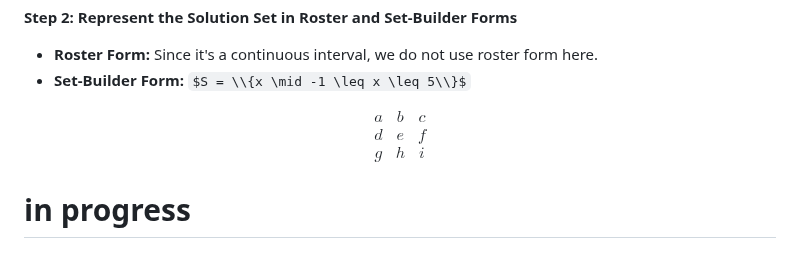
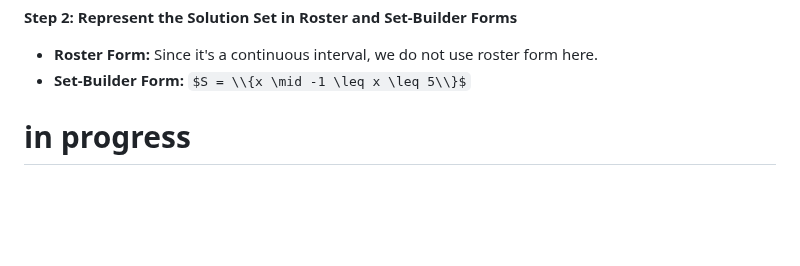
Before and after one commit to GitKaran4723/discreteStructure, a Markdown page: notes/Fundamentals of Set theory.md, the part around the change. Rendered like a GitHub page; some formulas as TeX source; blank space fills up the shorter version.

Commit message:
Added notes

```diff
--- a/notes/Fundamentals of Set theory.md
+++ b/notes/Fundamentals of Set theory.md
@@ -122,13 +122,5 @@ The solutions are $x \in [-1, 5]$.
 - **Set-Builder Form:** $S = \\{x \mid -1 \leq x \leq 5\\}$
 
 
-$$
-\begin{matrix}
-a & b & c \\
-d & e & f \\
-g & h & i
-\end{matrix}
-$$
-
 
 # in progress
```
